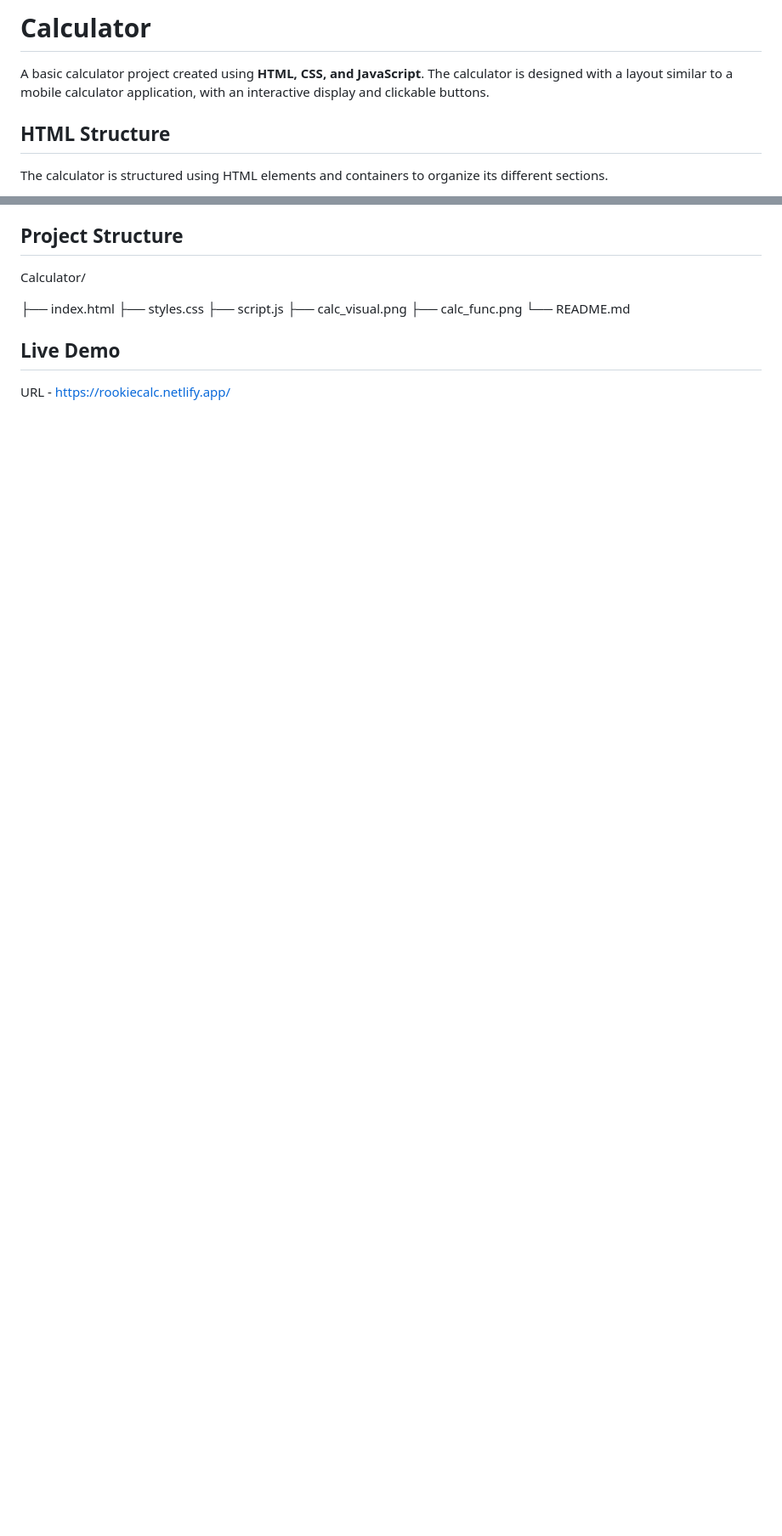
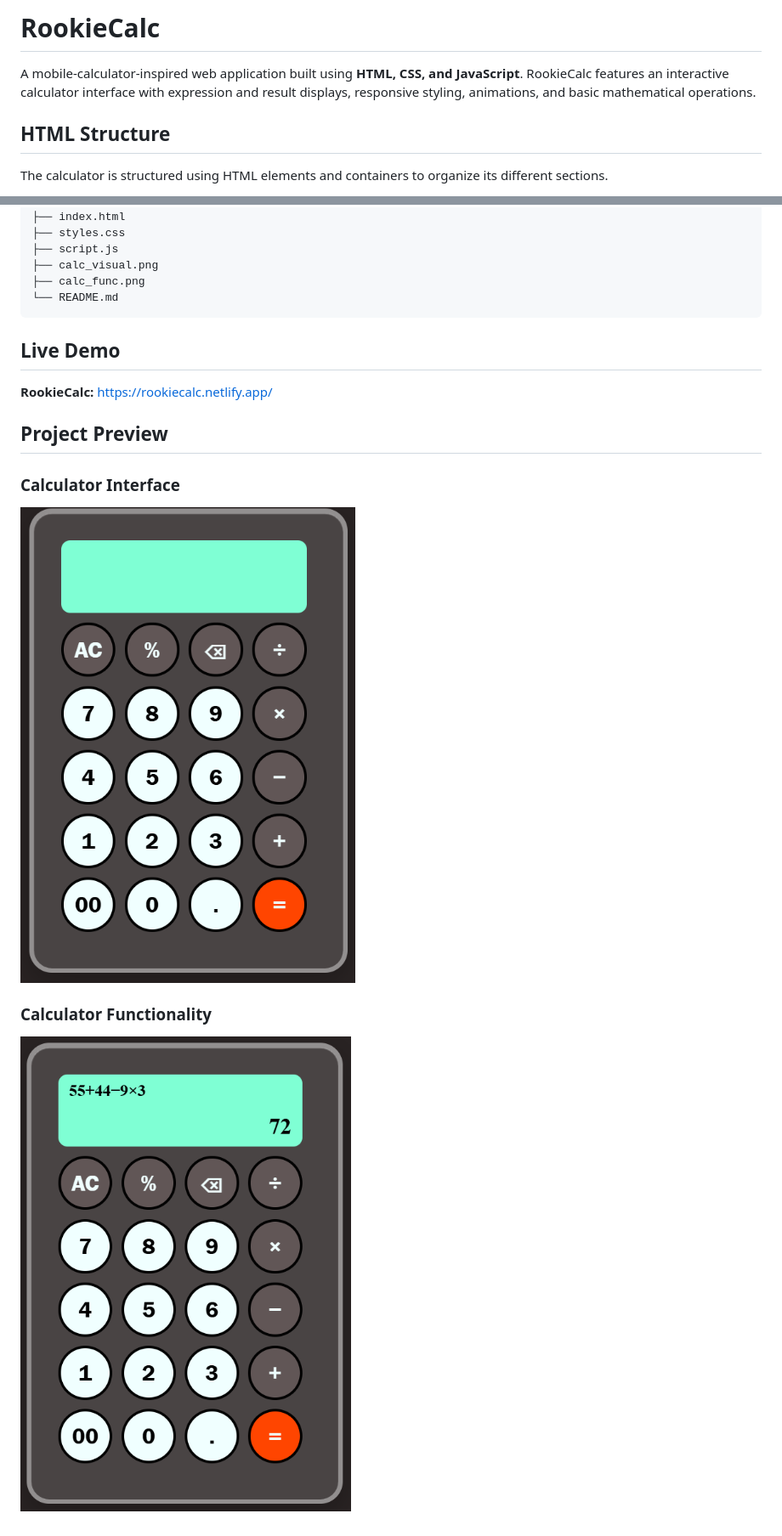
Before and after one commit to athirabinu013/Mini-Projects, a Markdown page: Calculator/README.md, 2 parts joined by grey strips. Shown at 85% size. Drawn GitHub-style; blank space fills up the shorter version.

```diff
--- a/Calculator/README.md
+++ b/Calculator/README.md
@@ -1,6 +1,6 @@
-# Calculator
+# RookieCalc
 
-A basic calculator project created using **HTML, CSS, and JavaScript**. The calculator is designed with a layout similar to a mobile calculator application, with an interactive display and clickable buttons.
+A mobile-calculator-inspired web application built using **HTML, CSS, and JavaScript**. RookieCalc features an interactive calculator interface with expression and result displays, responsive styling, animations, and basic mathematical operations.
 
 ## HTML Structure
 
@@ -76,3 +79,15 @@ Calculator/
 
 ## Live Demo
-URL - https://rookiecalc.netlify.app/
+
+**RookieCalc:**
+https://rookiecalc.netlify.app/
+
+## Project Preview
+
+### Calculator Interface
+
+![RookieCalc Interface](calc_visual.png)
+
+### Calculator Functionality
+
+![RookieCalc Functionality](calc_func.png)
```
Also changed, not shown: other parts of Calculator/README.md (+18 -15 lines).
